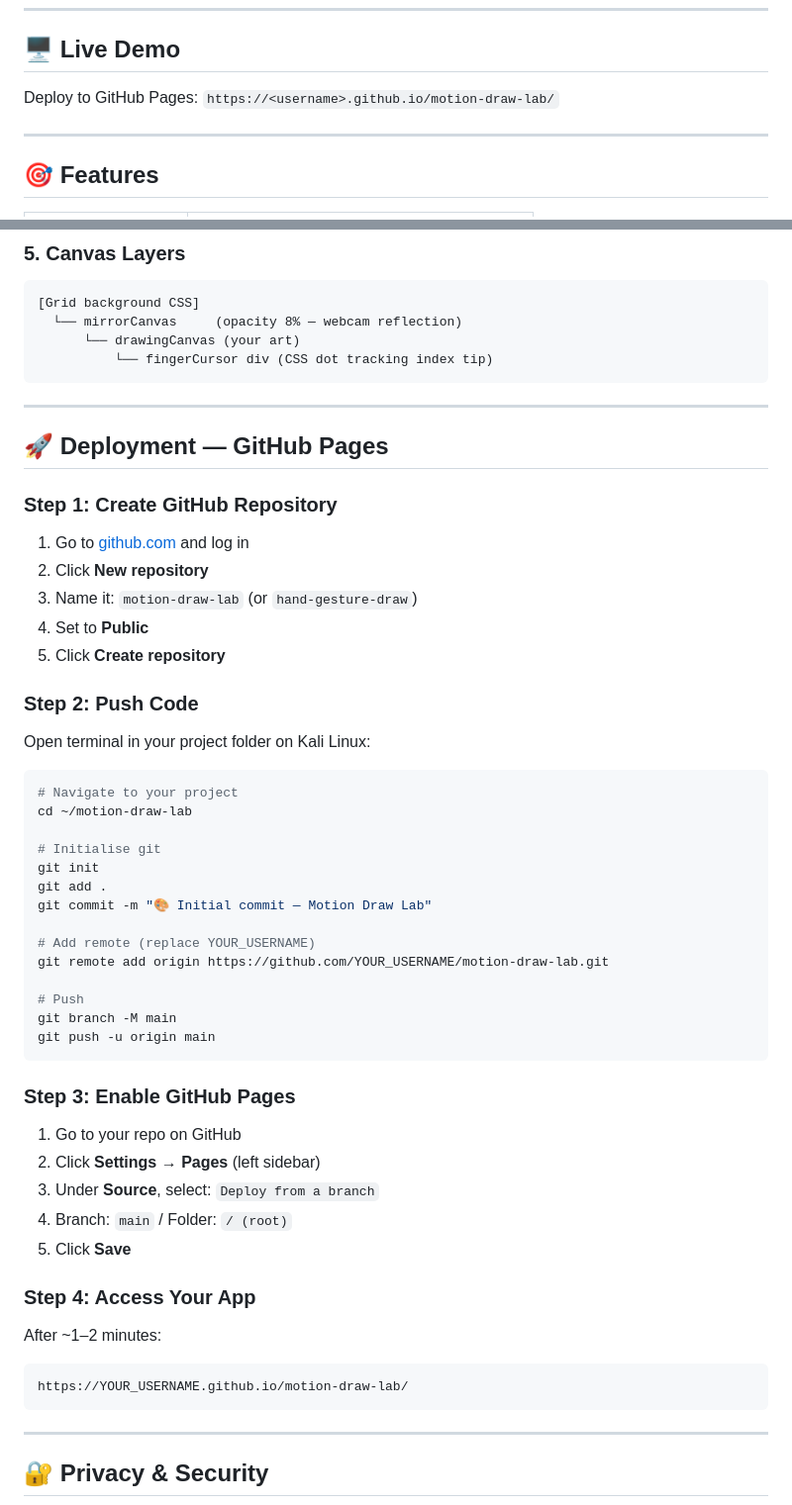
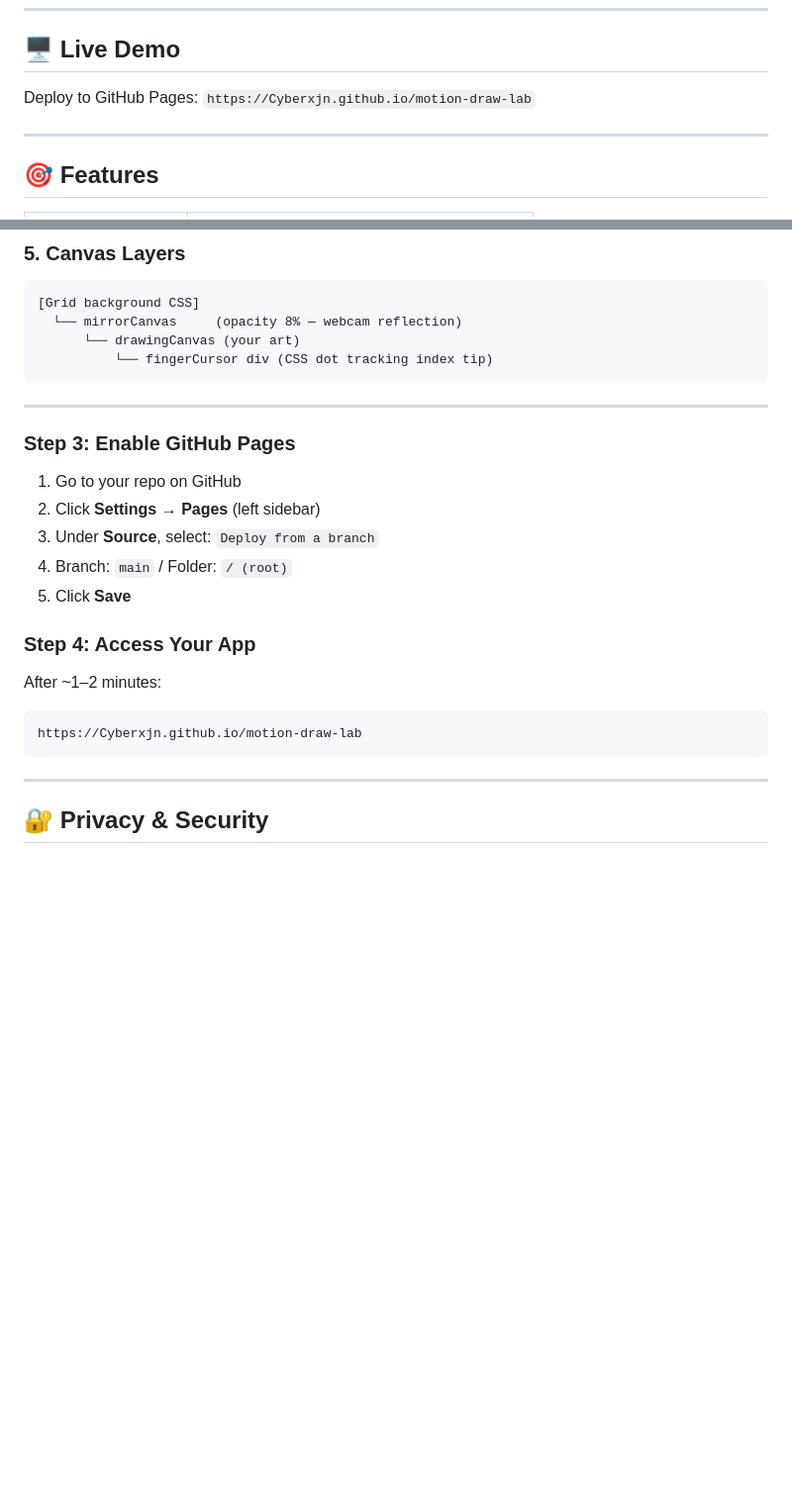
Before and after one commit to Cyberxjn/motion-draw-lab, a Markdown page: README.md, 2 parts joined by grey strips. Shown at 99% size. Rendered like a GitHub page; blank space fills up the shorter version.

Commit message:
Fix deployment link and clean up README
Updated GitHub Pages deployment link and removed deployment steps.

````diff
--- a/README.md
+++ b/README.md
@@ -8,7 +8,7 @@ Draw in the air with your hand. Uses your webcam + MediaPipe Hands for real-time
 
 ## 🖥 Live Demo
 
-Deploy to GitHub Pages: `https://<username>.github.io/motion-draw-lab/`
+Deploy to GitHub Pages: `https://Cyberxjn.github.io/motion-draw-lab`
 
 ---
 
@@ -77,36 +77,6 @@ The drawing canvas sits on top of the webcam mirror. Gestures call `startDraw /
 
 ---
 
-## 🚀 Deployment — GitHub Pages
-
-### Step 1: Create GitHub Repository
-
-1. Go to [github.com](https://github.com) and log in
-2. Click **New repository**
-3. Name it: `motion-draw-lab` (or `hand-gesture-draw`)
-4. Set to **Public**
-5. Click **Create repository**
-
-### Step 2: Push Code
-
-Open terminal in your project folder on Kali Linux:
-
-```bash
-# Navigate to your project
-cd ~/motion-draw-lab
-
-# Initialise git
-git init
-git add .
-git commit -m "🎨 Initial commit — Motion Draw Lab"
-
-# Add remote (replace YOUR_USERNAME)
-git remote add origin https://github.com/YOUR_USERNAME/motion-draw-lab.git
-
-# Push
-git branch -M main
-git push -u origin main
-```
 
 ### Step 3: Enable GitHub Pages
 
@@ -120,7 +90,7 @@ git push -u origin main
 
 After ~1–2 minutes:
 ```
-https://YOUR_USERNAME.github.io/motion-draw-lab/
+https://Cyberxjn.github.io/motion-draw-lab
 ```
 
 ---
````
